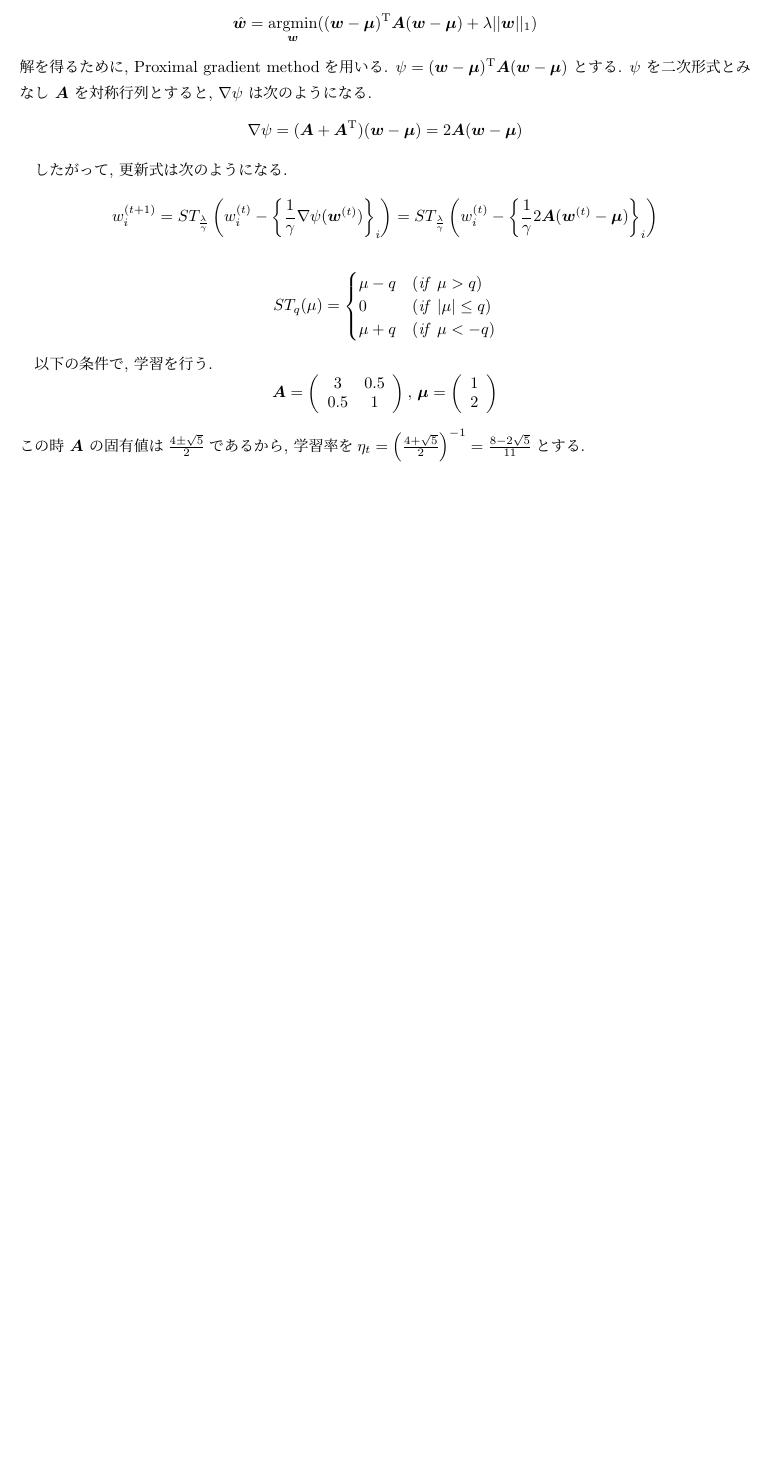
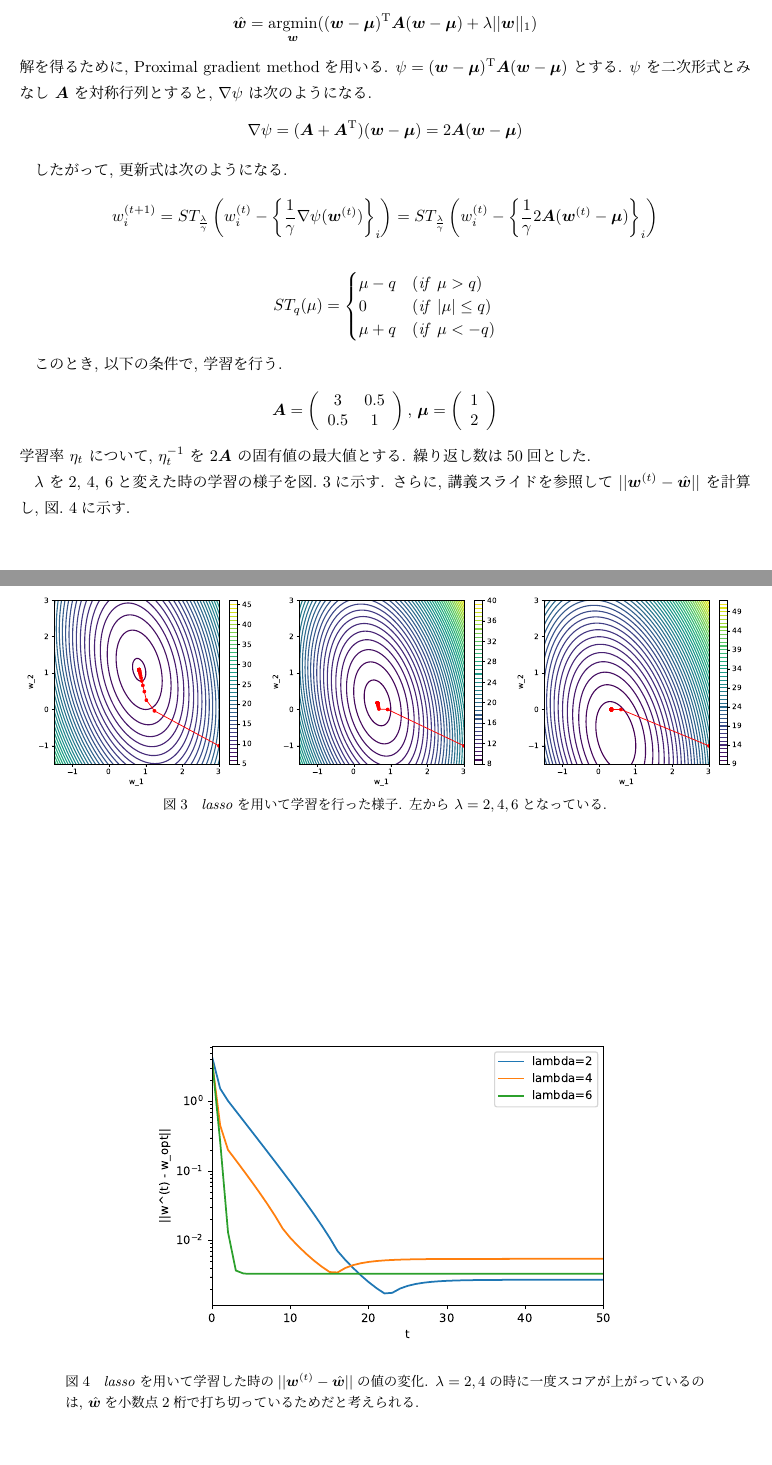
Before and after one commit to Kei18/H-ML-report, a LaTeX document (report.tex): part of page 2 of 2 before the commit and two parts of pages 2 and 3 of 3 after it, the two joined at a grey line, cut so that both start at the same text, the shorter picture padded with empty space. Compiled offline with pLaTeX and dvipdfmx.

Commit message:
add problem2

```diff
--- a/report.tex
+++ b/report.tex
@@ -103,12 +103,45 @@ $\psi$ を二次形式とみなし $\bm{A}$ を対称行列とすると, $\nabla
              \end{cases}
 \end{align*}
 
-以下の条件で, 学習を行う.
+このとき, 以下の条件で, 学習を行う.
 \[
  \bm{A} = \left(\begin{array}{cc} 3 & 0.5 \\ 0.5 & 1 \end{array}\right), \,
  \bm{\mu} = \left(\begin{array}{c} 1 \\ 2 \end{array}\right)
 \]
-この時 $\bm{A}$ の固有値は$\frac{4\pm\sqrt{5}}{2}$であるから,
-学習率を$\eta_t=\left(\frac{4+\sqrt{5}}{2}\right)^{-1}=\frac{8-2\sqrt{5}}{11}$とする.
+学習率 $\eta_t$ について, $\eta_t^{-1}$ を $2\bm{A}$ の固有値の最大値とする.
+繰り返し数は$50$回とした.
+
+$\lambda$ を$2$, $4$, $6$と変えた時の学習の様子を図.~\ref{img:lasso-result}に示す.
+さらに, 講義スライドを参照して $||\bm{w}^{(t)} - \hat{\bm{w}}||$ を計算し,
+図.~\ref{img:lasso-error}に示す.
+\begin{figure}[htbp]
+ \begin{minipage}{0.33\hsize}
+  \begin{center}
+   \includegraphics[width=5cm]{figs/p2_lasso_result_lambda-2.pdf}
+  \end{center}
+ \end{minipage}
+ \begin{minipage}{0.33\hsize}
+  \begin{center}
+   \includegraphics[width=5cm]{figs/p2_lasso_result_lambda-4.pdf}
+  \end{center}
+ \end{minipage}
+ \begin{minipage}{0.33\hsize}
+  \begin{center}
+   \includegraphics[width=5cm]{figs/p2_lasso_result_lambda-6.pdf}
+  \end{center}
+ \end{minipage}
+ \caption{\textit{lasso}を用いて学習を行った様子. 左から $\lambda=2, 4, 6$となっている.}
+ \label{img:lasso-result}
+\end{figure}
+
+\begin{figure}[htbp]
+ \begin{center}
+   \includegraphics[width=10cm]{figs/p2_lasso_dist.pdf}
+ \end{center}
+ \caption{\textit{lasso}を用いて学習した時の$||\bm{w}^{(t)} - \hat{\bm{w}}||$の値の変化.
+ $\lambda=2,4$の時に一度スコアが上がっているのは,
+ $\hat{\bm{w}}$を小数点2桁で打ち切っているためだと考えられる.}
+ \label{img:lasso-error}
+\end{figure}
 
 \end{document}
```
Also changed, not shown: figs/p2_lasso_dist.pdf (added), figs/p2_lasso_result_lambda-2.pdf (added), figs/p2_lasso_result_lambda-4.pdf (added), figs/p2_lasso_result_lambda-6.pdf (added), report.tex (2 more changed lines).
